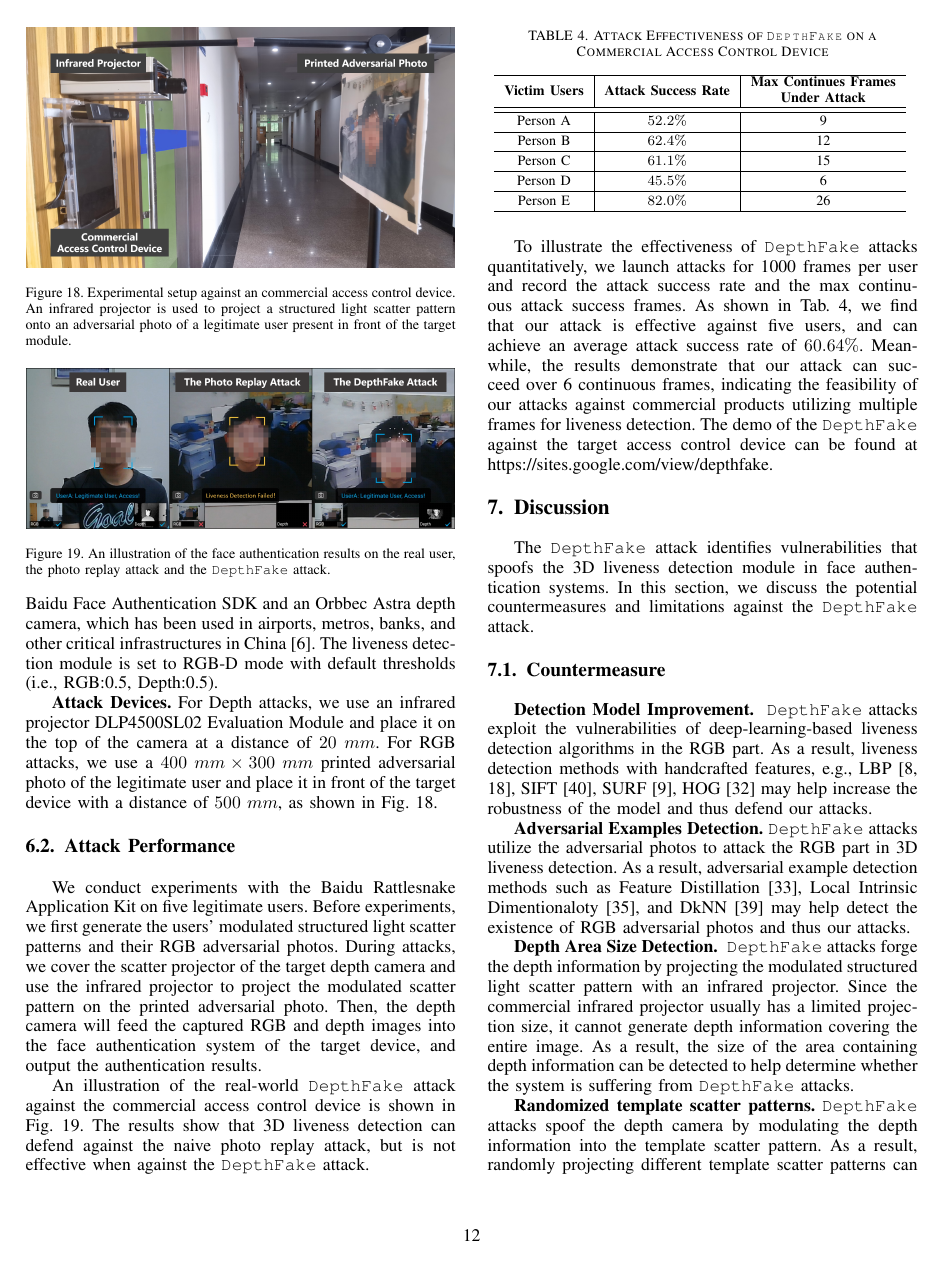
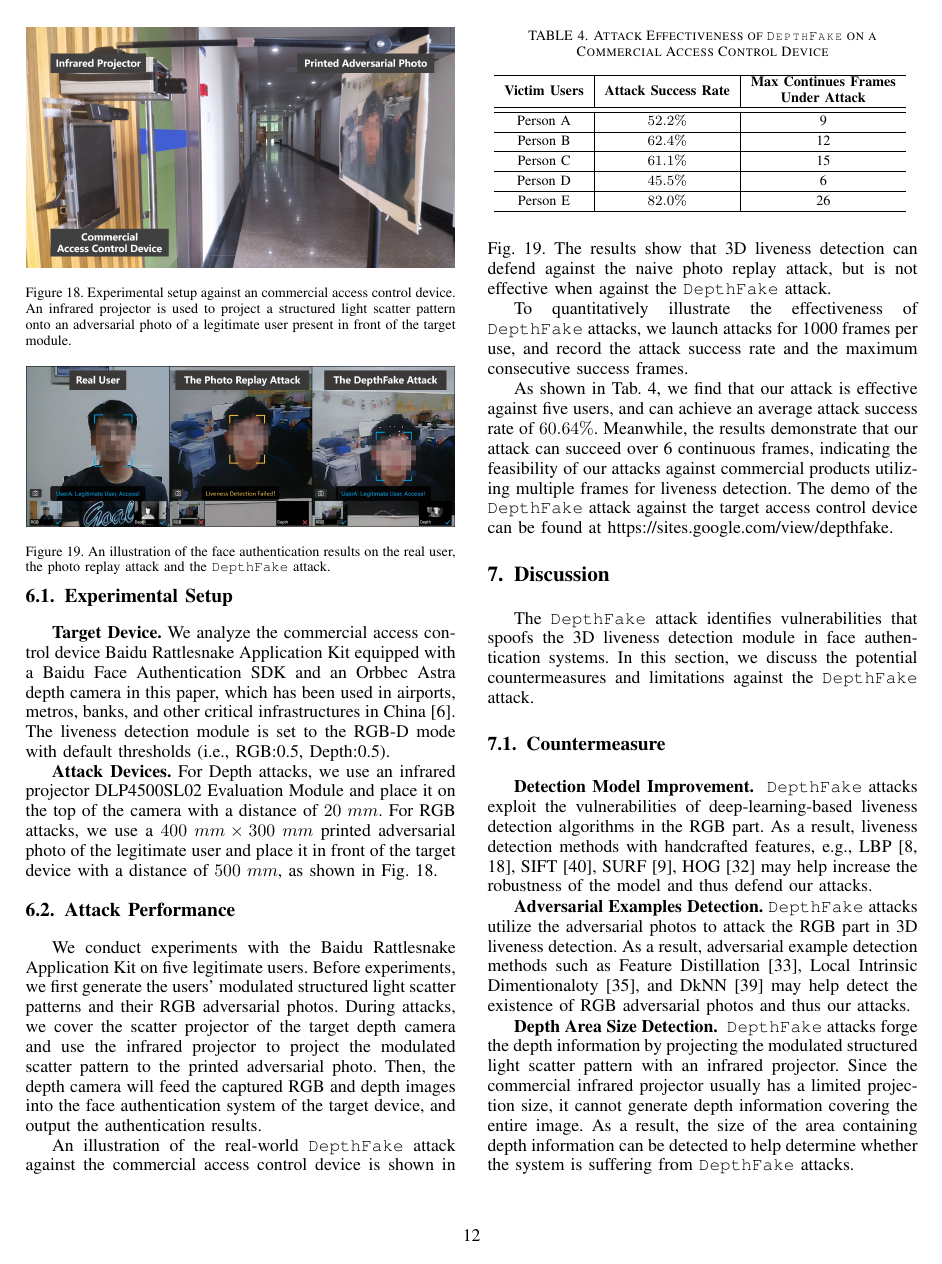
Before and after one commit to ZhihaoWu95/DepthFake, a LaTeX paper (main.tex, which reads sections/casestudy.tex): page 12 of 16. Compiled offline with pdfLaTeX; a missing font is replaced by an installed copy or a similar font; a LaTeX package or settings file that is missing is left out.

Commit message:
case study

```diff
--- a/sections/casestudy.tex
+++ b/sections/casestudy.tex
@@ -47,10 +47,10 @@ In this section, we evaluate the effectiveness of \texttt{DepthFake} attacks on
 \end{table}
 
 \subsection{Experimental Setup}
-\textbf{Target Device.} We analyze a commercial access control device Baidu Rattlesnake Application Kit equipped with Baidu Face Authentication SDK and an Orbbec Astra depth camera, which has been used in airports, metros, banks, and other critical infrastructures in China~\cite{baidu_customer}.
-The liveness detection module is set to RGB-D mode with default thresholds  (i.e., RGB:0.5, Depth:0.5).
+\textbf{Target Device.} We analyze the commercial access control device Baidu Rattlesnake Application Kit equipped with a Baidu Face Authentication SDK and an Orbbec Astra depth camera in this paper, which has been used in airports, metros, banks, and other critical infrastructures in China~\cite{baidu_customer}.
+The liveness detection module is set to the RGB-D mode with default thresholds  (i.e., RGB:0.5, Depth:0.5).
 
-\textbf{Attack Devices.} For Depth attacks, we use an infrared projector DLP4500SL02 Evaluation Module and place it on the top of the camera at a distance of $20~mm$. For RGB attacks, we use a $400~mm\times300~mm$ printed adversarial photo of the legitimate user and place it in front of the target device with a distance of $500~mm$, as shown in Fig.~\ref{setup_2}.
+\textbf{Attack Devices.} For Depth attacks, we use an infrared projector DLP4500SL02 Evaluation Module and place it on the top of the camera with a distance of $20~mm$. For RGB attacks, we use a $400~mm\times300~mm$ printed adversarial photo of the legitimate user and place it in front of the target device with a distance of $500~mm$, as shown in Fig.~\ref{setup_2}.
 
 % \subsection{Attack Methodology}
 %The \texttt{DepthFake} attack consists of two steps: (1) modulating the desired scatter pattern from the victim's photo and generating the RGB adversarial example, and (2) launching the RGB-D attack to spoof the target device.
@@ -61,10 +61,11 @@ The liveness detection module is set to RGB-D mode with default thresholds  (i.e
 \subsection{Attack Performance}
 We conduct experiments with the Baidu Rattlesnake Application Kit on five legitimate users.
 Before experiments, we first generate the users' modulated structured light scatter patterns and their RGB adversarial photos.
-During attacks, we cover the scatter projector of the target depth camera and use the infrared projector to project the modulated scatter pattern on the printed adversarial photo. Then, the depth camera will feed the captured RGB and depth images into the face authentication system of the target device, and output the authentication results.
+During attacks, we cover the scatter projector of the target depth camera and use the infrared projector to project the modulated scatter pattern to the printed adversarial photo. Then, the depth camera will feed the captured RGB and depth images into the face authentication system of the target device, and output the authentication results.
 
 An illustration of the real-world \texttt{DepthFake} attack against the commercial access control device is shown in Fig.~\ref{compare}. The results show that 3D liveness detection can defend against the naive photo replay attack, but is not effective when against the \texttt{DepthFake} attack.
 
-To illustrate the effectiveness of \texttt{DepthFake} attacks quantitatively, we launch attacks for 1000 frames per user and record the attack success rate and the max continuous attack success frames.
+To quantitatively illustrate the effectiveness of \texttt{DepthFake} attacks,  we launch attacks for 1000 frames per use, and record the attack success rate and the maximum consecutive success frames.
+
 As shown in Tab.~\ref{commercial_asr}, we find that our attack is effective against five users, and can achieve an average attack success rate of $60.64\%$.
-Meanwhile, the results demonstrate that our attack can succeed over 6 continuous frames, indicating the feasibility of our attacks against commercial products utilizing multiple frames for liveness detection.  The demo of the \texttt{DepthFake} against the target access control device can be found at https://sites.google.com/view/depthfake.
+Meanwhile, the results demonstrate that our attack can succeed over 6 continuous frames, indicating the feasibility of our attacks against commercial products utilizing multiple frames for liveness detection.  The demo of the  \texttt{DepthFake} attack against the target access control device can be found at https://sites.google.com/view/depthfake.
```
Also changed, not shown: sections/casestudy.tex (10 more changed lines).
